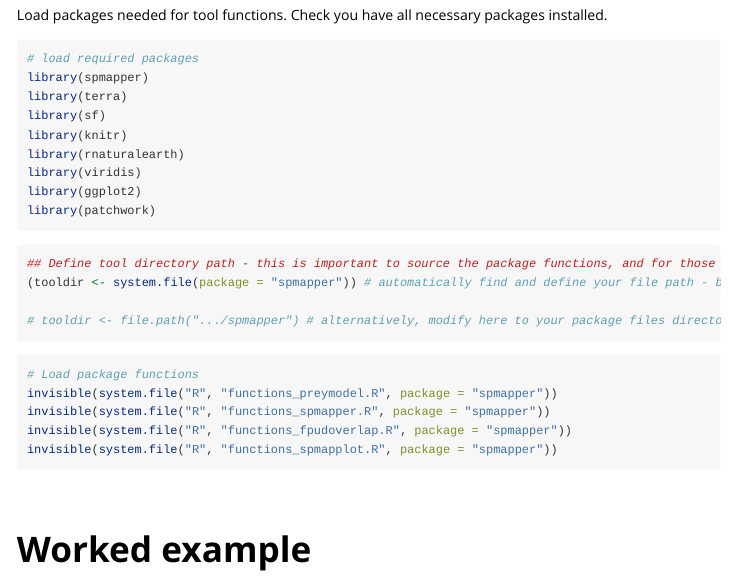
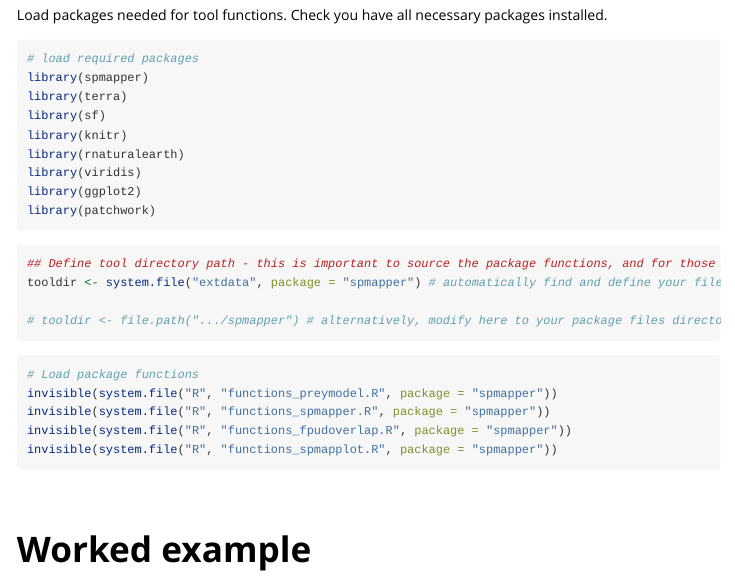
Before and after one commit to NERC-CEH/spmapper-pkg, an R Markdown document (vignettes/spmapper-worked-example.Rmd): the page in a window 1100 px wide, from 670 px down. Rendered offline with R 4.5, knitr and Pandoc, with nearby package versions; some code elsewhere in the file could not run offline; long lines of code are wrapped; common packages that the code uses without loading them are loaded.

Commit message:
04/09/2025, CC: edited markdown

````diff
--- a/vignettes/spmapper-worked-example.Rmd
+++ b/vignettes/spmapper-worked-example.Rmd
@@ -54,7 +54,7 @@ library(patchwork)
 
 ```{r eval=FALSE}
 ## Define tool directory path - this is important to source the package functions, and for those functions to locate the input data!
-(tooldir <- system.file(package = "spmapper")) # automatically find and define your file path - but do check the path is correct
+tooldir <- system.file("extdata", package = "spmapper") # automatically find and define your file path - but do check the path is correct
 
 # tooldir <- file.path(".../spmapper") # alternatively, modify here to your package files directory if you have installed the package elsewhere
 ```
````
Also changed, not shown: docs/pkgdown.yml, docs/search.json, 1 other file.
